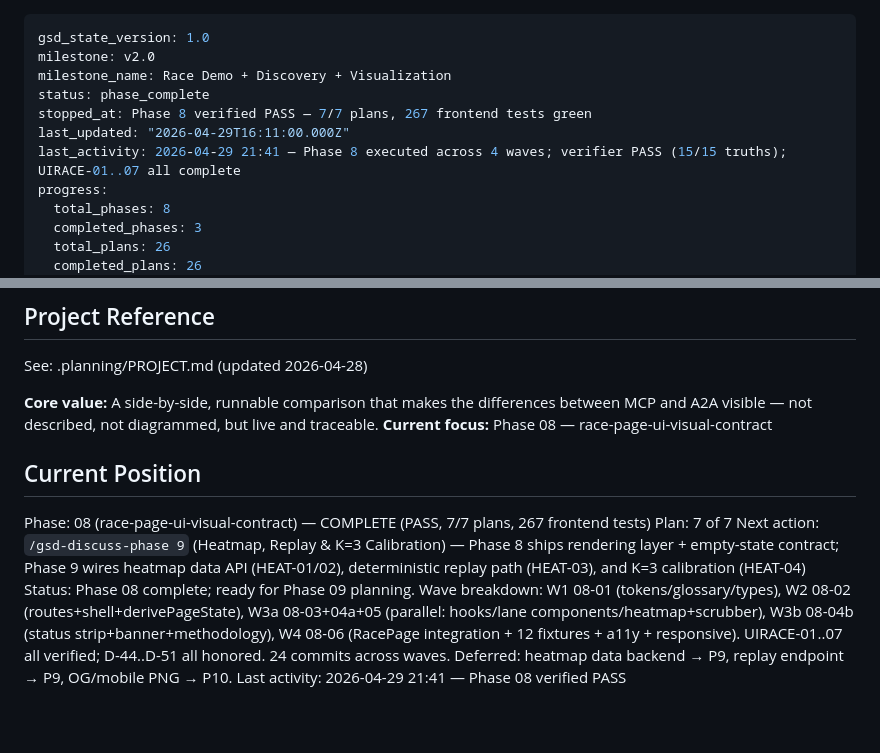
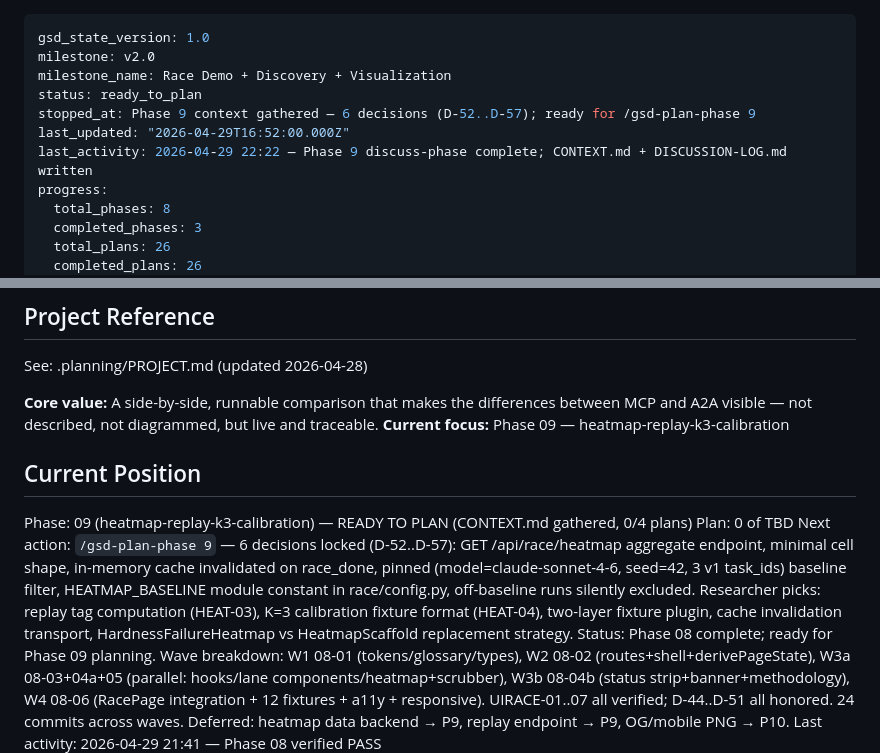
Before and after one commit to skylark248/A2AvsMCP, a Markdown page: .planning/STATE.md, 2 parts joined by grey strips. Drawn GitHub-style; blank space fills up the shorter version.

Commit message:
docs(09): capture phase context
Phase 9 (Heatmap, Replay & K=3 Calibration) discuss-phase complete.
6 decisions locked (D-52..D-57): heatmap data API, cache, baseline filter.
Researcher picks: replay tag computation, K=3 fixture format, plugin choice.

Co-Authored-By: Claude Opus 4.7 (1M context) <noreply@anthropic.com>

```diff
--- a/.planning/STATE.md
+++ b/.planning/STATE.md
@@ -2,10 +2,10 @@
 gsd_state_version: 1.0
 milestone: v2.0
 milestone_name: Race Demo + Discovery + Visualization
-status: phase_complete
-stopped_at: Phase 8 verified PASS — 7/7 plans, 267 frontend tests green
-last_updated: "2026-04-29T16:11:00.000Z"
-last_activity: 2026-04-29 21:41 — Phase 8 executed across 4 waves; verifier PASS (15/15 truths); UIRACE-01..07 all complete
+status: ready_to_plan
+stopped_at: Phase 9 context gathered — 6 decisions (D-52..D-57); ready for /gsd-plan-phase 9
+last_updated: "2026-04-29T16:52:00.000Z"
+last_activity: 2026-04-29 22:22 — Phase 9 discuss-phase complete; CONTEXT.md + DISCUSSION-LOG.md written
 progress:
   total_phases: 8
   completed_phases: 3
@@ -21,13 +21,13 @@ progress:
 See: .planning/PROJECT.md (updated 2026-04-28)
 
 **Core value:** A side-by-side, runnable comparison that makes the differences between MCP and A2A visible — not described, not diagrammed, but live and traceable.
-**Current focus:** Phase 08 — race-page-ui-visual-contract
+**Current focus:** Phase 09 — heatmap-replay-k3-calibration
 
 ## Current Position
 
-Phase: 08 (race-page-ui-visual-contract) — COMPLETE (PASS, 7/7 plans, 267 frontend tests)
-Plan: 7 of 7
-Next action: `/gsd-discuss-phase 9` (Heatmap, Replay & K=3 Calibration) — Phase 8 ships rendering layer + empty-state contract; Phase 9 wires heatmap data API (HEAT-01/02), deterministic replay path (HEAT-03), and K=3 calibration (HEAT-04)
+Phase: 09 (heatmap-replay-k3-calibration) — READY TO PLAN (CONTEXT.md gathered, 0/4 plans)
+Plan: 0 of TBD
+Next action: `/gsd-plan-phase 9` — 6 decisions locked (D-52..D-57): GET /api/race/heatmap aggregate endpoint, minimal cell shape, in-memory cache invalidated on race_done, pinned (model=claude-sonnet-4-6, seed=42, 3 v1 task_ids) baseline filter, HEATMAP_BASELINE module constant in race/config.py, off-baseline runs silently excluded. Researcher picks: replay tag computation (HEAT-03), K=3 calibration fixture format (HEAT-04), two-layer fixture plugin, cache invalidation transport, HardnessFailureHeatmap vs HeatmapScaffold replacement strategy.
 Status: Phase 08 complete; ready for Phase 09 planning. Wave breakdown: W1 08-01 (tokens/glossary/types), W2 08-02 (routes+shell+derivePageState), W3a 08-03+04a+05 (parallel: hooks/lane components/heatmap+scrubber), W3b 08-04b (status strip+banner+methodology), W4 08-06 (RacePage integration + 12 fixtures + a11y + responsive). UIRACE-01..07 all verified; D-44..D-51 all honored. 24 commits across waves. Deferred: heatmap data backend → P9, replay endpoint → P9, OG/mobile PNG → P10.
 Last activity: 2026-04-29 21:41 — Phase 08 verified PASS
 
```
Also changed, not shown: 2 other files.
